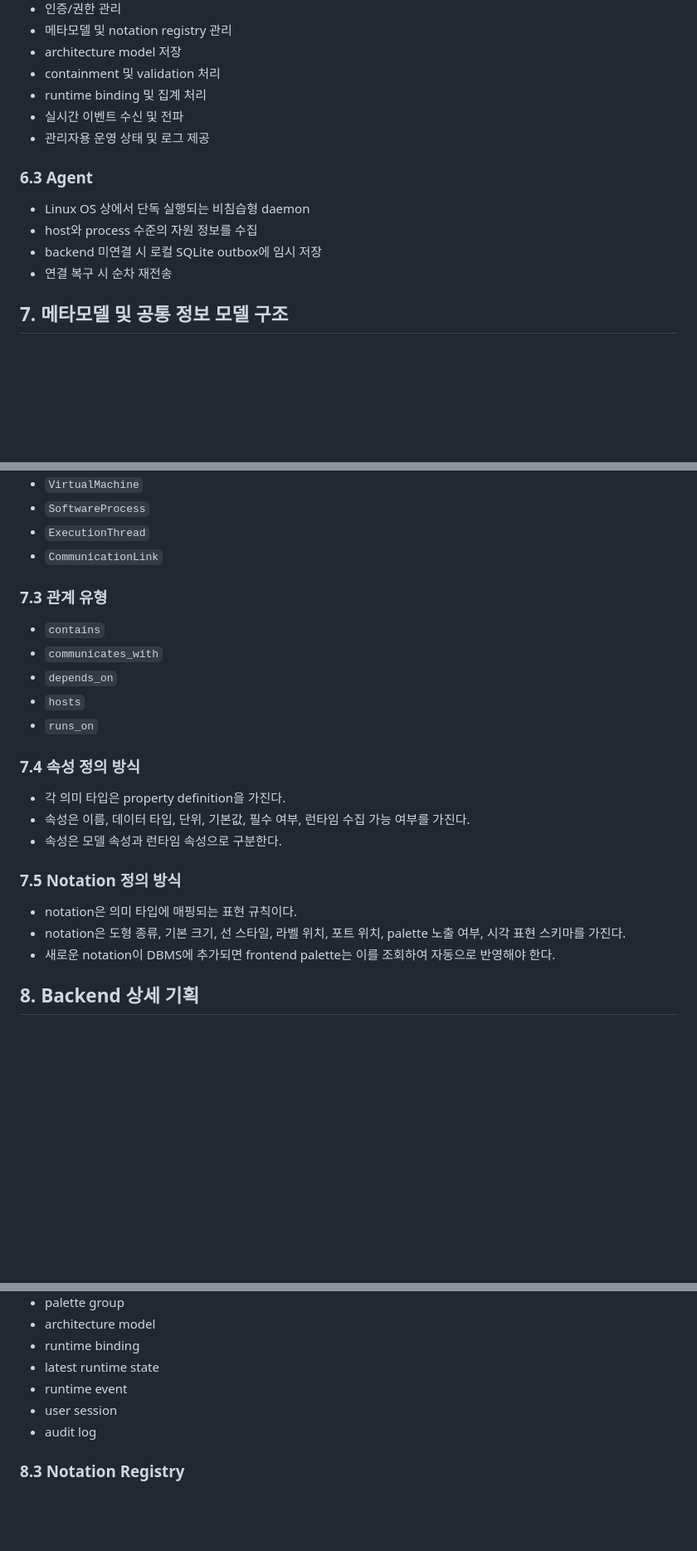
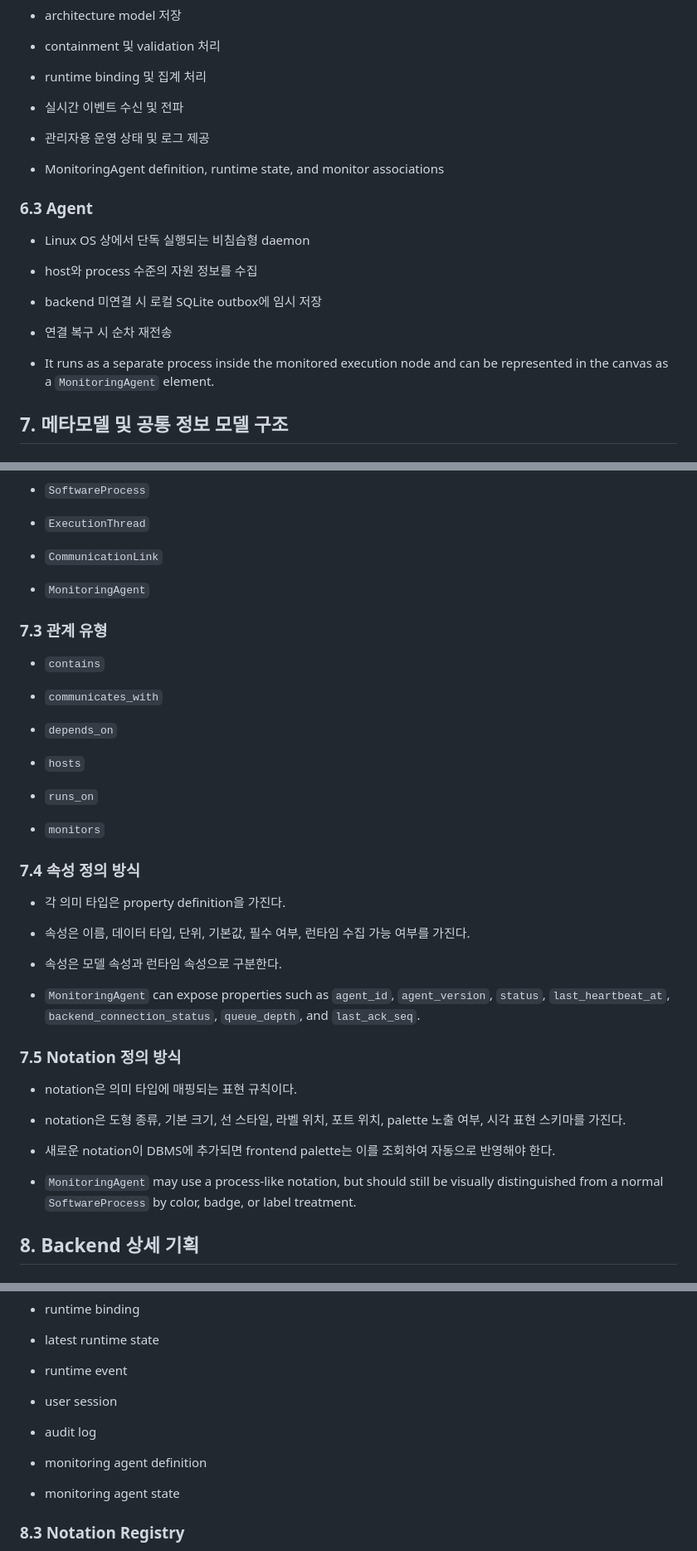
Before and after one commit to gomsoon/2604_swacan_auto, a Markdown page: docs/software-architecture-runtime-monitoring-mvp-plan.md, 3 parts joined by grey strips. Shown at 83% size. Drawn GitHub-style; blank space fills up the shorter version.

Commit message:
Add monitoring agent modeling details

```diff
--- a/docs/software-architecture-runtime-monitoring-mvp-plan.md
+++ b/docs/software-architecture-runtime-monitoring-mvp-plan.md
@@ -105,12 +106,14 @@
 - 실시간 이벤트 수신 및 전파
 - 관리자용 운영 상태 및 로그 제공
 
+- MonitoringAgent definition, runtime state, and monitor associations
 ### 6.3 Agent
 - Linux OS 상에서 단독 실행되는 비침습형 daemon
 - host와 process 수준의 자원 정보를 수집
 - backend 미연결 시 로컬 SQLite outbox에 임시 저장
 - 연결 복구 시 순차 재전송
 
+- It runs as a separate process inside the monitored execution node and can be represented in the canvas as a `MonitoringAgent` element.
 ## 7. 메타모델 및 공통 정보 모델 구조
 
 ### 7.1 메타모델 방향
@@ -126,6 +129,7 @@
 - `ExecutionThread`
 - `CommunicationLink`
 
+- `MonitoringAgent`
 ### 7.3 관계 유형
 - `contains`
 - `communicates_with`
@@ -133,16 +137,19 @@
 - `hosts`
 - `runs_on`
 
+- `monitors`
 ### 7.4 속성 정의 방식
 - 각 의미 타입은 property definition을 가진다.
 - 속성은 이름, 데이터 타입, 단위, 기본값, 필수 여부, 런타임 수집 가능 여부를 가진다.
 - 속성은 모델 속성과 런타임 속성으로 구분한다.
 
+- `MonitoringAgent` can expose properties such as `agent_id`, `agent_version`, `status`, `last_heartbeat_at`, `backend_connection_status`, `queue_depth`, and `last_ack_seq`.
 ### 7.5 Notation 정의 방식
 - notation은 의미 타입에 매핑되는 표현 규칙이다.
 - notation은 도형 종류, 기본 크기, 선 스타일, 라벨 위치, 포트 위치, palette 노출 여부, 시각 표현 스키마를 가진다.
 - 새로운 notation이 DBMS에 추가되면 frontend palette는 이를 조회하여 자동으로 반영해야 한다.
 
+- `MonitoringAgent` may use a process-like notation, but should still be visually distinguished from a normal `SoftwareProcess` by color, badge, or label treatment.
 ## 8. Backend 상세 기획
 
 ### 8.1 Backend의 역할 정의
@@ -163,6 +170,8 @@
 - user session
 - audit log
 
+- monitoring agent definition
+- monitoring agent state
 ### 8.3 Notation Registry
 - backend는 notation registry를 제공해야 한다.
 - 각 notation은 고유 식별자와 사람이 읽을 수 있는 안정적인 code 값을 함께 가져야 한다.
```
Also changed, not shown: other parts of docs/software-architecture-runtime-monitoring-mvp-plan.md (+9 -0 lines).
